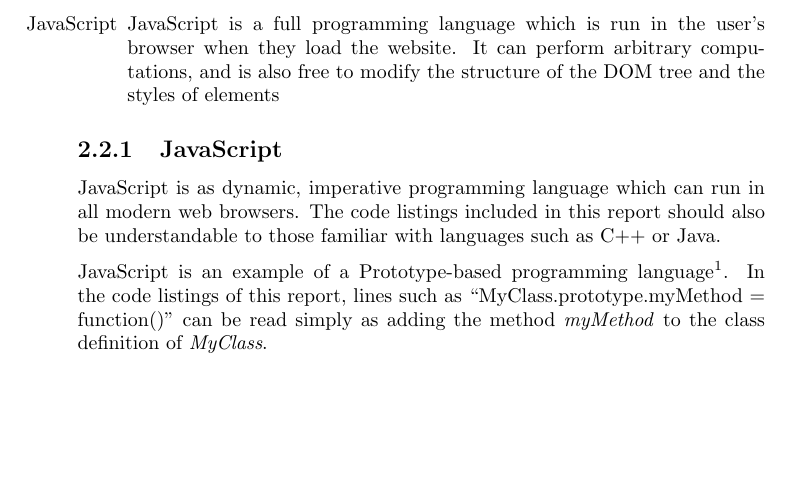
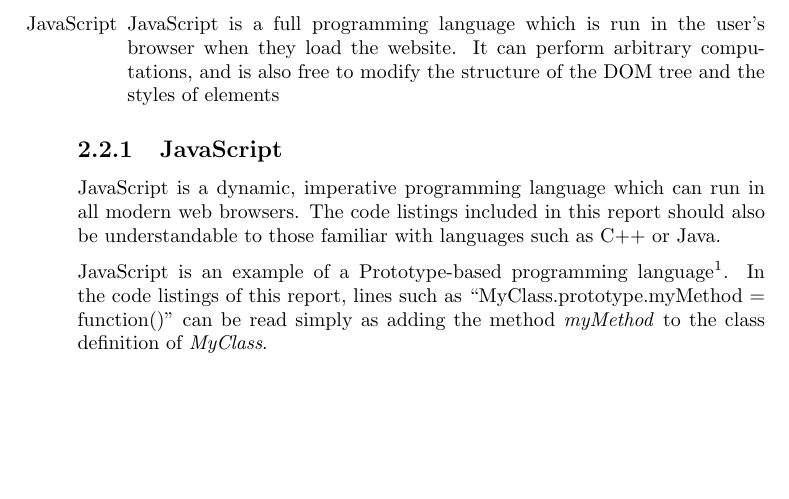
Before and after one commit to greglo/gateplay-report, a LaTeX thesis (report.tex, which reads background.tex): part of page 10 of 37, cut so that both start at the same text. Compiled offline with pdfLaTeX.

Commit message:
FINISHED

```diff
--- a/background.tex
+++ b/background.tex
@@ -23,6 +23,6 @@ GatePlay is a web application. Instead of being installed on the user's computer
 \end{itemize}
 
 \subsection{JavaScript}
-JavaScript is as dynamic, imperative programming language which can run in all modern web browsers. The code listings included in this report should also be understandable to those familiar with languages such as C++ or Java.
+JavaScript is a dynamic, imperative programming language which can run in all modern web browsers. The code listings included in this report should also be understandable to those familiar with languages such as C++ or Java.
 
 JavaScript is an example of a Prototype-based programming language\footnote{http://en.wikipedia.org/wiki/Prototype-based\_programming}. In the code listings of this report, lines such as ``MyClass.prototype.myMethod = function()'' can be read simply as adding the method \textit{myMethod} to the class definition of \textit{MyClass}.
```
Also changed, not shown: report.pdf, 2 other files.
